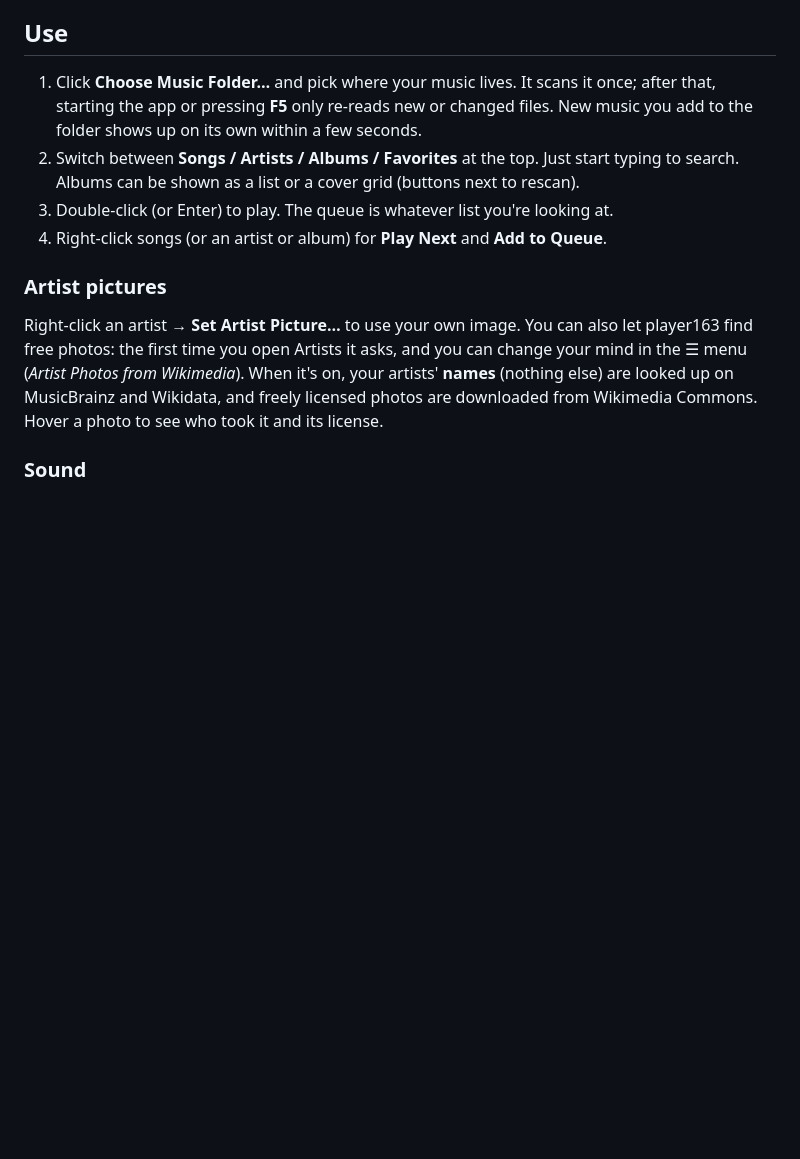
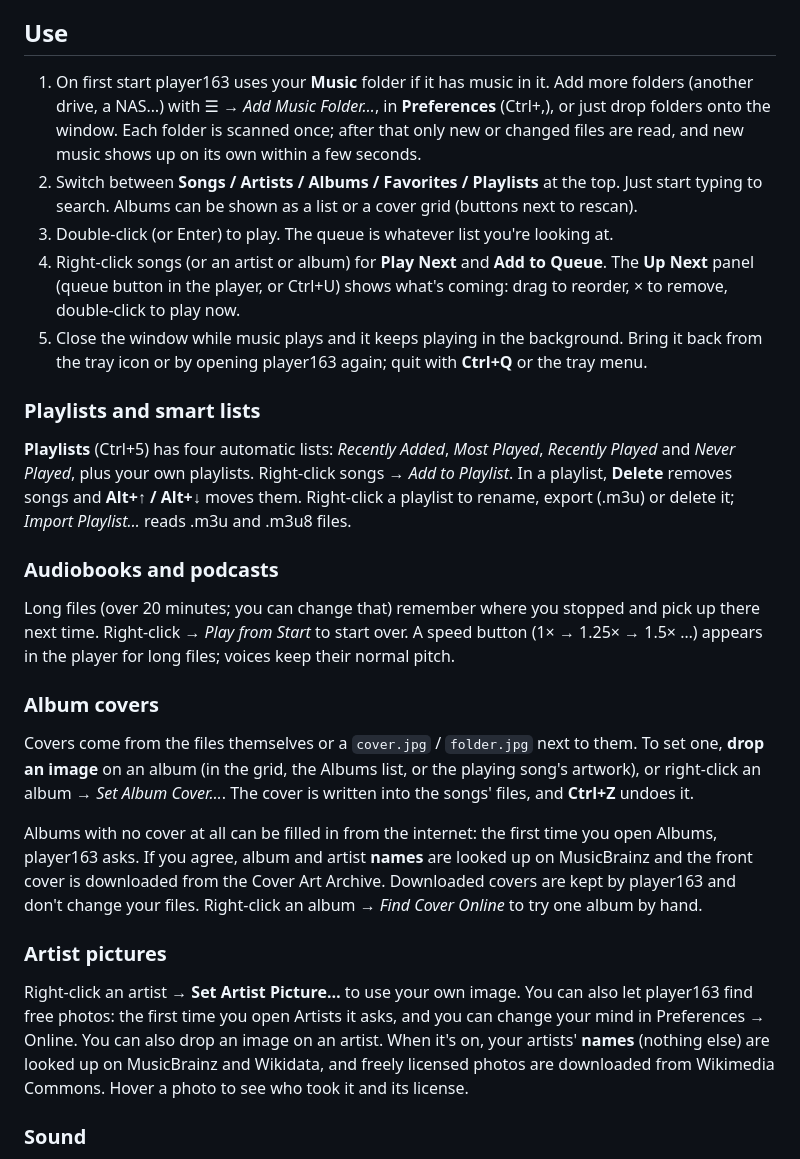
Before and after one commit to samokish-ivan/player163, a Markdown page: README.md, the part around one of its changes. Rendered like a GitHub page; blank space fills up the shorter version.

```diff
--- a/README.md
+++ b/README.md
@@ -37,19 +41,49 @@ like any other update. To turn this off, disable the source in
 
 ## Use
 
-1. Click **Choose Music Folder…** and pick where your music lives. It scans it once;
-   after that, starting the app or pressing **F5** only re-reads new or changed files.
-   New music you add to the folder shows up on its own within a few seconds.
-2. Switch between **Songs / Artists / Albums / Favorites** at the top. Just start typing to search.
+1. On first start player163 uses your **Music** folder if it has music in it. Add more folders
+   (another drive, a NAS…) with ☰ → *Add Music Folder…*, in **Preferences** (Ctrl+,), or just
+   drop folders onto the window. Each folder is scanned once; after that only new or changed
+   files are read, and new music shows up on its own within a few seconds.
+2. Switch between **Songs / Artists / Albums / Favorites / Playlists** at the top. Just start typing to search.
    Albums can be shown as a list or a cover grid (buttons next to rescan).
 3. Double-click (or Enter) to play. The queue is whatever list you're looking at.
-4. Right-click songs (or an artist or album) for **Play Next** and **Add to Queue**.
+4. Right-click songs (or an artist or album) for **Play Next** and **Add to Queue**. The **Up Next**
+   panel (queue button in the player, or Ctrl+U) shows what's coming: drag to reorder, × to remove,
+   double-click to play now.
+5. Close the window while music plays and it keeps playing in the background. Bring it back from
+   the tray icon or by opening player163 again; quit with **Ctrl+Q** or the tray menu.
+
+### Playlists and smart lists
+
+**Playlists** (Ctrl+5) has four automatic lists: *Recently Added*, *Most Played*, *Recently Played*
+and *Never Played*, plus your own playlists. Right-click songs → *Add to Playlist*. In a playlist,
+**Delete** removes songs and **Alt+↑ / Alt+↓** moves them. Right-click a playlist to rename, export
+(.m3u) or delete it; *Import Playlist…* reads .m3u and .m3u8 files.
+
+### Audiobooks and podcasts
+
+Long files (over 20 minutes; you can change that) remember where you stopped and pick up there
+next time. Right-click → *Play from Start* to start over. A speed button (1× → 1.25× → 1.5× …)
+appears in the player for long files; voices keep their normal pitch.
+
+### Album covers
+
+Covers come from the files themselves or a `cover.jpg` / `folder.jpg` next to them. To set one,
+**drop an image** on an album (in the grid, the Albums list, or the playing song's artwork), or
+right-click an album → *Set Album Cover…*. The cover is written into the songs' files, and
+**Ctrl+Z** undoes it.
+
+Albums with no cover at all can be filled in from the internet: the first time you open Albums,
+player163 asks. If you agree, album and artist **names** are looked up on MusicBrainz and the front
+cover is downloaded from the Cover Art Archive. Downloaded covers are kept by player163 and don't
+change your files. Right-click an album → *Find Cover Online* to try one album by hand.
 
 ### Artist pictures
 
 Right-click an artist → **Set Artist Picture…** to use your own image. You can also let player163
-find free photos: the first time you open Artists it asks, and you can change your mind in the ☰ menu
-(*Artist Photos from Wikimedia*). When it's on, your artists' **names** (nothing else) are looked up
+find free photos: the first time you open Artists it asks, and you can change your mind in
+Preferences → Online. You can also drop an image on an artist. When it's on, your artists' **names** (nothing else) are looked up
 on MusicBrainz and Wikidata, and freely licensed photos are downloaded from Wikimedia Commons. Hover a
 photo to see who took it and its license.
 
```
Also changed, not shown: other parts of README.md (+18 -7 lines), CHANGELOG.md (+24 -0 lines), screenshots/6-side-player-upnext-dark.png (added), screenshots/7-playlists-light.png (added), screenshots/8-preferences.png (added), 2 other files.
